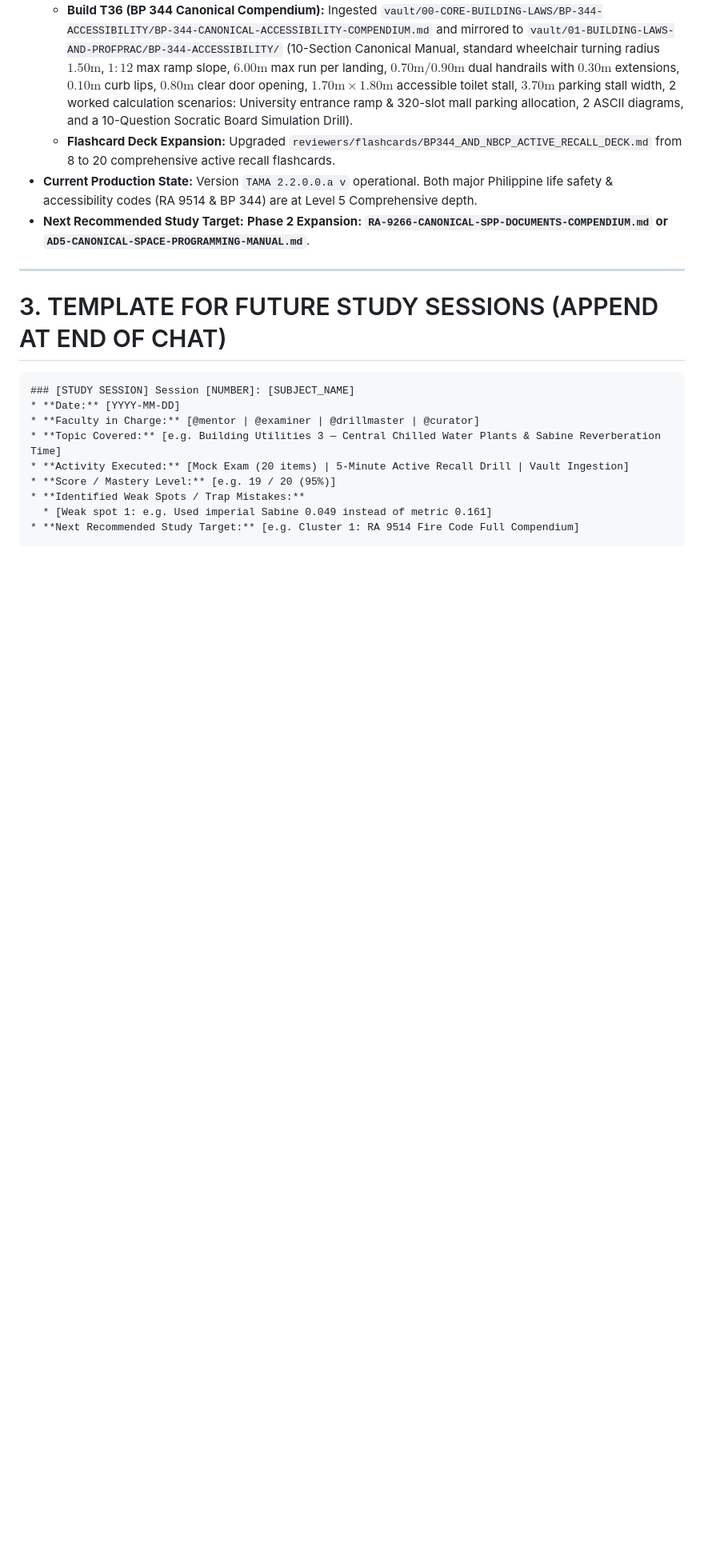
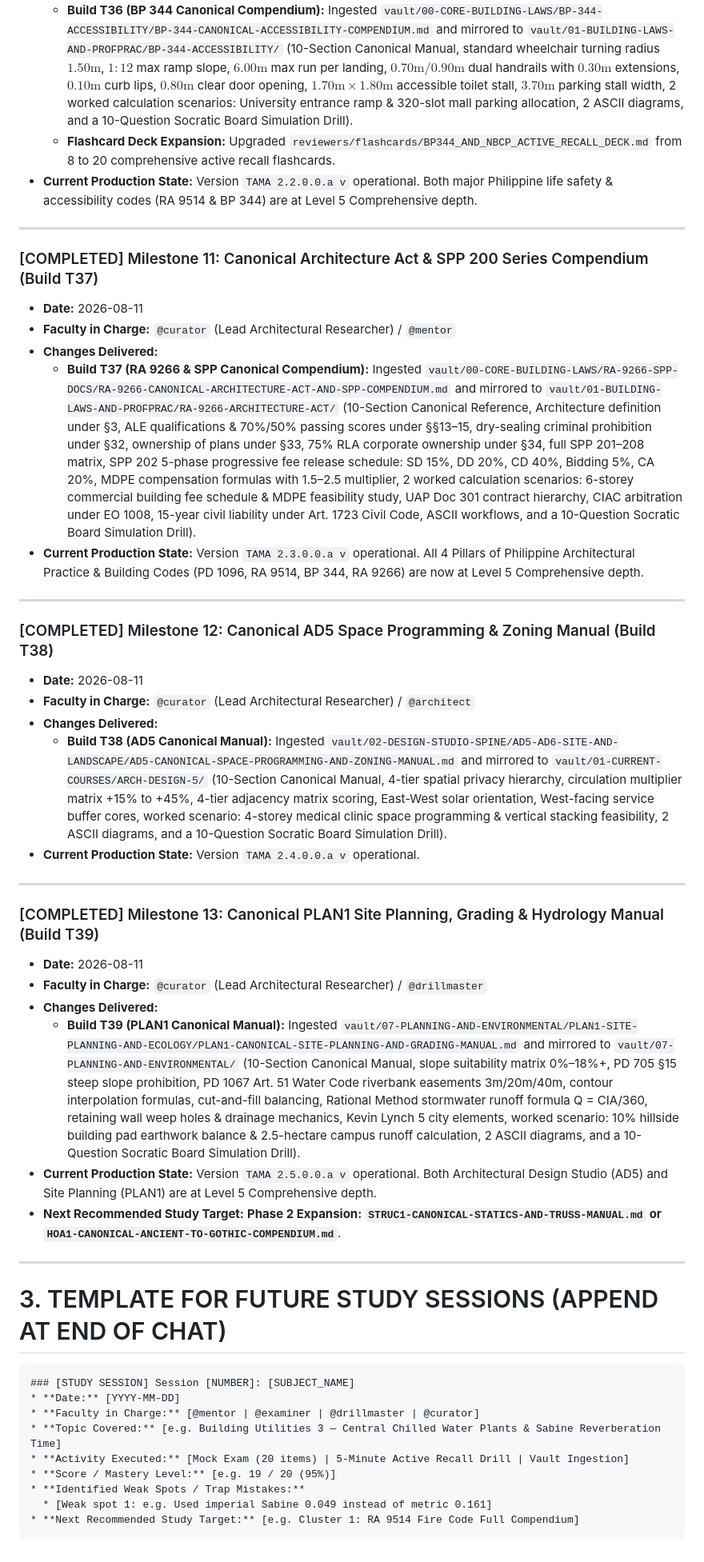
Before and after one commit to tatsufinn-commits/TAMA, a Markdown page: docs/STUDY_LOGBOOK.md, the part around the change. Shown at 80% size. GitHub-like rendering; blank space fills up the shorter version.

```diff
--- a/docs/STUDY_LOGBOOK.md
+++ b/docs/STUDY_LOGBOOK.md
@@ -99,7 +99,34 @@ When you start a study session:
   * **Build T36 (BP 344 Canonical Compendium):** Ingested `vault/00-CORE-BUILDING-LAWS/BP-344-ACCESSIBILITY/BP-344-CANONICAL-ACCESSIBILITY-COMPENDIUM.md` and mirrored to `vault/01-BUILDING-LAWS-AND-PROFPRAC/BP-344-ACCESSIBILITY/` (10-Section Canonical Manual, standard wheelchair turning radius $1.50\text{m}$, $1:12$ max ramp slope, $6.00\text{m}$ max run per landing, $0.70\text{m}/0.90\text{m}$ dual handrails with $0.30\text{m}$ extensions, $0.10\text{m}$ curb lips, $0.80\text{m}$ clear door opening, $1.70\text{m} \times 1.80\text{m}$ accessible toilet stall, $3.70\text{m}$ parking stall width, 2 worked calculation scenarios: University entrance ramp & 320-slot mall parking allocation, 2 ASCII diagrams, and a 10-Question Socratic Board Simulation Drill).
   * **Flashcard Deck Expansion:** Upgraded `reviewers/flashcards/BP344_AND_NBCP_ACTIVE_RECALL_DECK.md` from 8 to 20 comprehensive active recall flashcards.
 * **Current Production State:** Version `TAMA 2.2.0.0.a v` operational. Both major Philippine life safety & accessibility codes (RA 9514 & BP 344) are at Level 5 Comprehensive depth.
-* **Next Recommended Study Target:** **Phase 2 Expansion: `RA-9266-CANONICAL-SPP-DOCUMENTS-COMPENDIUM.md` or `AD5-CANONICAL-SPACE-PROGRAMMING-MANUAL.md`**.
+
+---
+
+### [COMPLETED] Milestone 11: Canonical Architecture Act & SPP 200 Series Compendium (Build T37)
+* **Date:** 2026-08-11
+* **Faculty in Charge:** `@curator` (Lead Architectural Researcher) / `@mentor`
+* **Changes Delivered:**
+  * **Build T37 (RA 9266 & SPP Canonical Compendium):** Ingested `vault/00-CORE-BUILDING-LAWS/RA-9266-SPP-DOCS/RA-9266-CANONICAL-ARCHITECTURE-ACT-AND-SPP-COMPENDIUM.md` and mirrored to `vault/01-BUILDING-LAWS-AND-PROFPRAC/RA-9266-ARCHITECTURE-ACT/` (10-Section Canonical Reference, Architecture definition under §3, ALE qualifications & 70%/50% passing scores under §§13–15, dry-sealing criminal prohibition under §32, ownership of plans under §33, 75% RLA corporate ownership under §34, full SPP 201–208 matrix, SPP 202 5-phase progressive fee release schedule: SD 15%, DD 20%, CD 40%, Bidding 5%, CA 20%, MDPE compensation formulas with 1.5–2.5 multiplier, 2 worked calculation scenarios: 6-storey commercial building fee schedule & MDPE feasibility study, UAP Doc 301 contract hierarchy, CIAC arbitration under EO 1008, 15-year civil liability under Art. 1723 Civil Code, ASCII workflows, and a 10-Question Socratic Board Simulation Drill).
+* **Current Production State:** Version `TAMA 2.3.0.0.a v` operational. All 4 Pillars of Philippine Architectural Practice & Building Codes (PD 1096, RA 9514, BP 344, RA 9266) are now at Level 5 Comprehensive depth.
+
+---
+
+### [COMPLETED] Milestone 12: Canonical AD5 Space Programming & Zoning Manual (Build T38)
+* **Date:** 2026-08-11
+* **Faculty in Charge:** `@curator` (Lead Architectural Researcher) / `@architect`
+* **Changes Delivered:**
+  * **Build T38 (AD5 Canonical Manual):** Ingested `vault/02-DESIGN-STUDIO-SPINE/AD5-AD6-SITE-AND-LANDSCAPE/AD5-CANONICAL-SPACE-PROGRAMMING-AND-ZONING-MANUAL.md` and mirrored to `vault/01-CURRENT-COURSES/ARCH-DESIGN-5/` (10-Section Canonical Manual, 4-tier spatial privacy hierarchy, circulation multiplier matrix +15% to +45%, 4-tier adjacency matrix scoring, East-West solar orientation, West-facing service buffer cores, worked scenario: 4-storey medical clinic space programming & vertical stacking feasibility, 2 ASCII diagrams, and a 10-Question Socratic Board Simulation Drill).
+* **Current Production State:** Version `TAMA 2.4.0.0.a v` operational.
+
+---
+
+### [COMPLETED] Milestone 13: Canonical PLAN1 Site Planning, Grading & Hydrology Manual (Build T39)
+* **Date:** 2026-08-11
+* **Faculty in Charge:** `@curator` (Lead Architectural Researcher) / `@drillmaster`
+* **Changes Delivered:**
+  * **Build T39 (PLAN1 Canonical Manual):** Ingested `vault/07-PLANNING-AND-ENVIRONMENTAL/PLAN1-SITE-PLANNING-AND-ECOLOGY/PLAN1-CANONICAL-SITE-PLANNING-AND-GRADING-MANUAL.md` and mirrored to `vault/07-PLANNING-AND-ENVIRONMENTAL/` (10-Section Canonical Manual, slope suitability matrix 0%–18%+, PD 705 §15 steep slope prohibition, PD 1067 Art. 51 Water Code riverbank easements 3m/20m/40m, contour interpolation formulas, cut-and-fill balancing, Rational Method stormwater runoff formula Q = CIA/360, retaining wall weep holes & drainage mechanics, Kevin Lynch 5 city elements, worked scenario: 10% hillside building pad earthwork balance & 2.5-hectare campus runoff calculation, 2 ASCII diagrams, and a 10-Question Socratic Board Simulation Drill).
+* **Current Production State:** Version `TAMA 2.5.0.0.a v` operational. Both Architectural Design Studio (AD5) and Site Planning (PLAN1) are at Level 5 Comprehensive depth.
+* **Next Recommended Study Target:** **Phase 2 Expansion: `STRUC1-CANONICAL-STATICS-AND-TRUSS-MANUAL.md` or `HOA1-CANONICAL-ANCIENT-TO-GOTHIC-COMPENDIUM.md`**.
 
 ---
 
```
